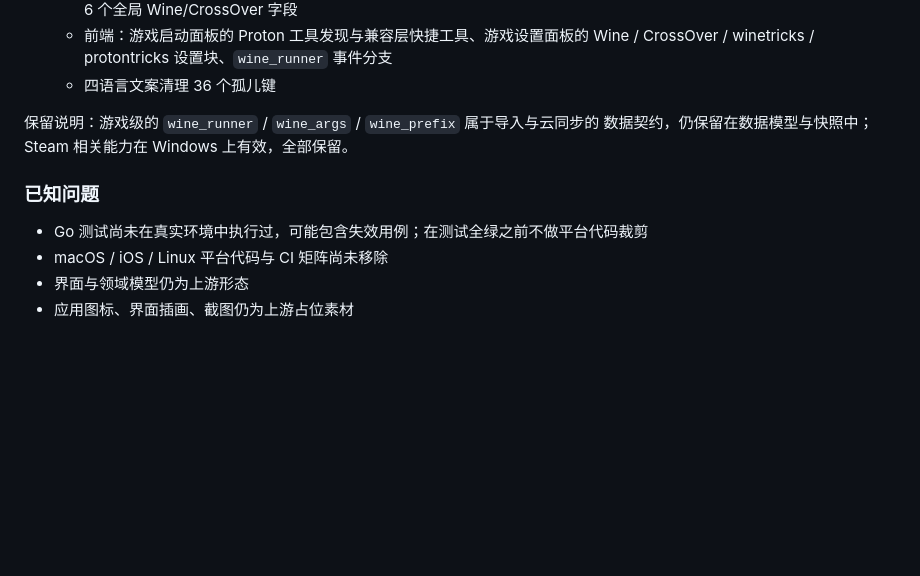
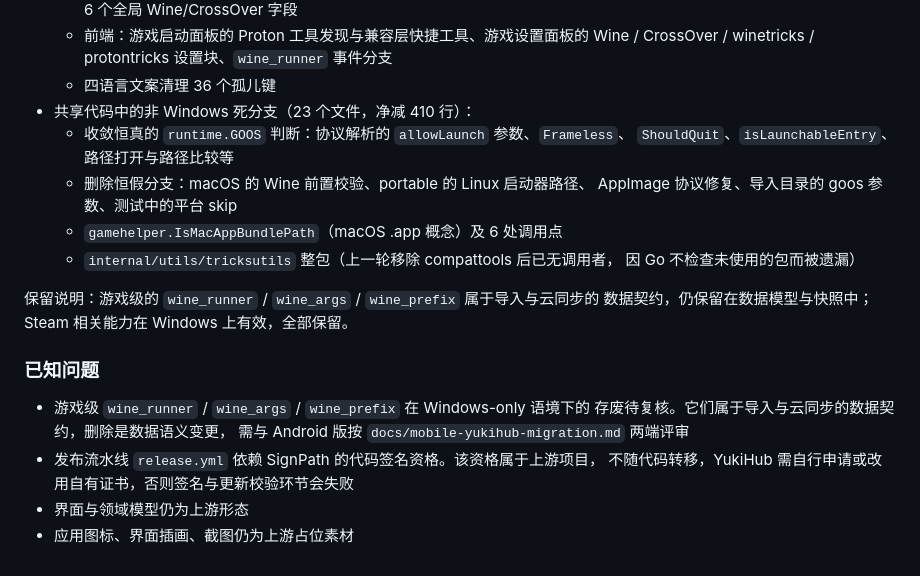
Before and after one commit to 404-GCross/YukiHub-for-Windows, a Markdown page: CHANGELOG.md, the part around the change. Rendered like a GitHub page; blank space fills up the shorter version.

Commit message:
docs: 记录死分支清理完成
ROADMAP 阶段 1 的该项标记完成；CHANGELOG 补充移除清单，
并更新已过期的"已知问题"（测试未执行、平台代码未移除两项均已完成）。
新增一条真实遗留：游戏级 wine_* 字段的存废复核，
以及 release.yml 对 SignPath 签名资格的依赖。

```diff
--- a/CHANGELOG.md
+++ b/CHANGELOG.md
@@ -74,13 +74,24 @@
   - 前端：游戏启动面板的 Proton 工具发现与兼容层快捷工具、游戏设置面板的
     Wine / CrossOver / winetricks / protontricks 设置块、`wine_runner` 事件分支
   - 四语言文案清理 36 个孤儿键
+- 共享代码中的非 Windows 死分支（23 个文件，净减 410 行）：
+  - 收敛恒真的 `runtime.GOOS` 判断：协议解析的 `allowLaunch` 参数、`Frameless`、
+    `ShouldQuit`、`isLaunchableEntry`、路径打开与路径比较等
+  - 删除恒假分支：macOS 的 Wine 前置校验、portable 的 Linux 启动器路径、
+    AppImage 协议修复、导入目录的 goos 参数、测试中的平台 skip
+  - `gamehelper.IsMacAppBundlePath`（macOS .app 概念）及 6 处调用点
+  - `internal/utils/tricksutils` 整包（上一轮移除 compattools 后已无调用者，
+    因 Go 不检查未使用的包而被遗漏）
 
 保留说明：游戏级的 `wine_runner` / `wine_args` / `wine_prefix` 属于导入与云同步的
 数据契约，仍保留在数据模型与快照中；Steam 相关能力在 Windows 上有效，全部保留。
 
 ### 已知问题
 
-- Go 测试尚未在真实环境中执行过，可能包含失效用例；在测试全绿之前不做平台代码裁剪
-- macOS / iOS / Linux 平台代码与 CI 矩阵尚未移除
+- 游戏级 `wine_runner` / `wine_args` / `wine_prefix` 在 Windows-only 语境下的
+  存废待复核。它们属于导入与云同步的数据契约，删除是数据语义变更，
+  需与 Android 版按 `docs/mobile-yukihub-migration.md` 两端评审
+- 发布流水线 `release.yml` 依赖 SignPath 的代码签名资格。该资格属于上游项目，
+  不随代码转移，YukiHub 需自行申请或改用自有证书，否则签名与更新校验环节会失败
 - 界面与领域模型仍为上游形态
 - 应用图标、界面插画、截图仍为上游占位素材
```
Also changed, not shown: docs/ROADMAP.md (+4 -4 lines).
